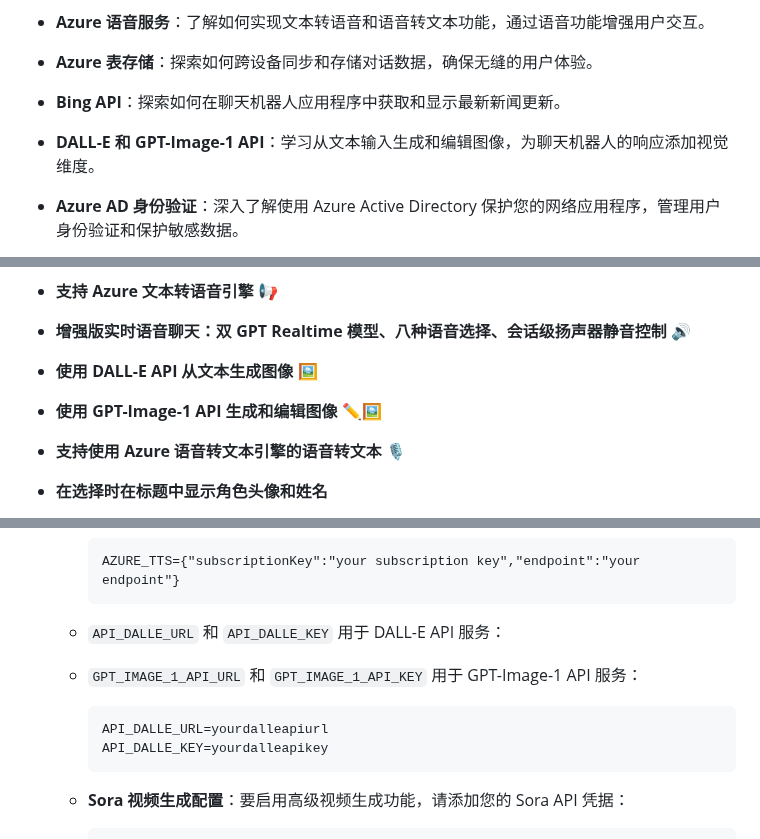
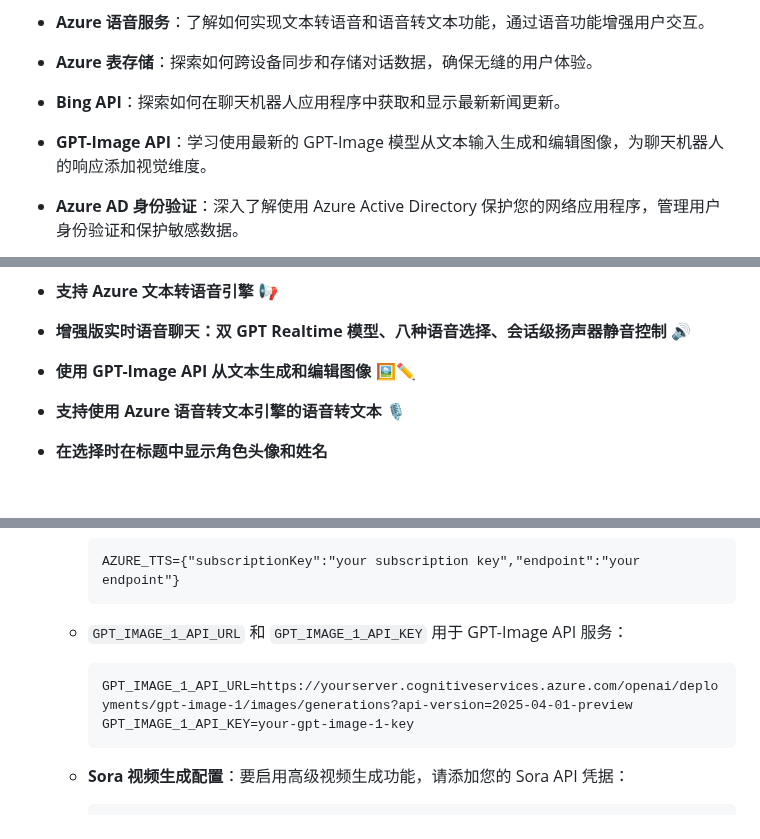
Before and after one commit to hddevteam/Azure-chatGPT-demo, a Markdown page: README.zh-CN.md, 3 parts joined by grey strips. Rendered like a GitHub page; blank space fills up the shorter version.

````diff
--- a/README.zh-CN.md
+++ b/README.zh-CN.md
@@ -12,7 +12,7 @@
 - **Azure 语音服务**：了解如何实现文本转语音和语音转文本功能，通过语音功能增强用户交互。
 - **Azure 表存储**：探索如何跨设备同步和存储对话数据，确保无缝的用户体验。
 - **Bing API**：探索如何在聊天机器人应用程序中获取和显示最新新闻更新。
-- **DALL-E 和 GPT-Image-1 API**：学习从文本输入生成和编辑图像，为聊天机器人的响应添加视觉维度。
+- **GPT-Image API**：学习使用最新的 GPT-Image 模型从文本输入生成和编辑图像，为聊天机器人的响应添加视觉维度。
 - **Azure AD 身份验证**：深入了解使用 Azure Active Directory 保护您的网络应用程序，管理用户身份验证和保护敏感数据。
 
 这些学习将使您具备构建强大、功能丰富的聊天机器人应用程序的技能，充分利用 Azure 的 AI 和云服务的力量。
@@ -77,8 +77,7 @@
 
 - **支持 Azure 文本转语音引擎 📢**
 - **增强版实时语音聊天：双 GPT Realtime 模型、八种语音选择、会话级扬声器静音控制 🔊**
-- **使用 DALL-E API 从文本生成图像 🖼️**
-- **使用 GPT-Image-1 API 生成和编辑图像 ✏️🖼️**
+- **使用 GPT-Image API 从文本生成和编辑图像 🖼️✏️**
 - **支持使用 Azure 语音转文本引擎的语音转文本 🎙️**
 - **在选择时在标题中显示角色头像和姓名**
 - **支持从远程 URL 加载系统提示**
@@ -128,12 +127,11 @@
      AZURE_TTS={"subscriptionKey":"your subscription key","endpoint":"your endpoint"}
      ```
 
-   - `API_DALLE_URL` 和 `API_DALLE_KEY` 用于 DALL-E API 服务：
-   - `GPT_IMAGE_1_API_URL` 和 `GPT_IMAGE_1_API_KEY` 用于 GPT-Image-1 API 服务：
+   - `GPT_IMAGE_1_API_URL` 和 `GPT_IMAGE_1_API_KEY` 用于 GPT-Image API 服务：
 
      ```
-     API_DALLE_URL=yourdalleapiurl
-     API_DALLE_KEY=yourdalleapikey
+     GPT_IMAGE_1_API_URL=https://yourserver.cognitiveservices.azure.com/openai/deployments/gpt-image-1/images/generations?api-version=2025-04-01-preview
+     GPT_IMAGE_1_API_KEY=your-gpt-image-1-key
      ```
 
    - **Sora 视频生成配置**：要启用高级视频生成功能，请添加您的 Sora API 凭据：
````
Also changed, not shown: .github/copilot-instructions.md (+1 -1 lines), README.md (+5 -7 lines).
